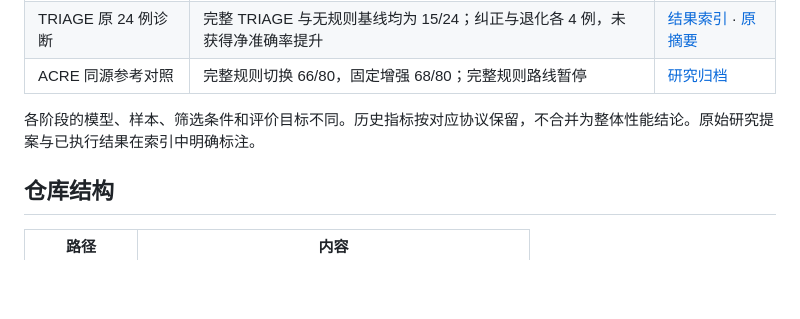
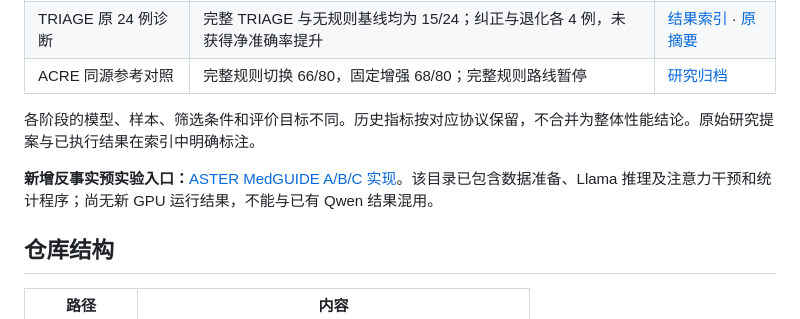
Before and after one commit to chunxi-alpc/TRIAGE, a Markdown page: README.md, the part around the change. Rendered like a GitHub page; blank space fills up the shorter version.

Commit message:
Link new ASTER runnable experiment from project home

```diff
--- a/README.md
+++ b/README.md
@@ -115,6 +115,9 @@ V6 将 BioLinkBERT 的职责限制为证据定位与门控，不再由它覆盖
 
 各阶段的模型、样本、筛选条件和评价目标不同。历史指标按对应协议保留，不合并为整体性能结论。原始研究提案与已执行结果在索引中明确标注。
 
+
+**新增反事实预实验入口：**[ASTER MedGUIDE A/B/C 实现](experiments/aster_medguide_20261022/README.md)。该目录已包含数据准备、Llama 推理及注意力干预和统计程序；尚无新 GPU 运行结果，不能与已有 Qwen 结果混用。
+
 ## 仓库结构
 
 | 路径 | 内容 |
```
